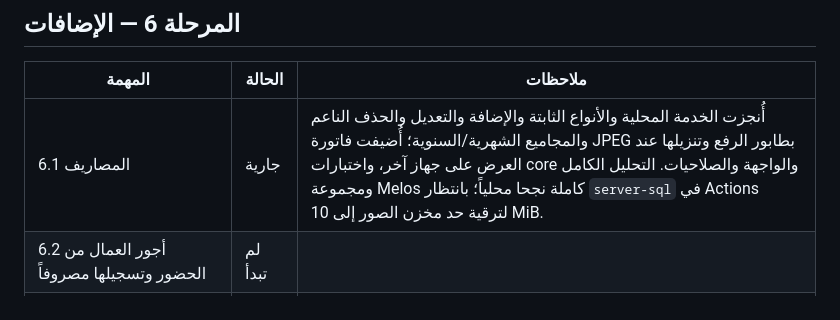
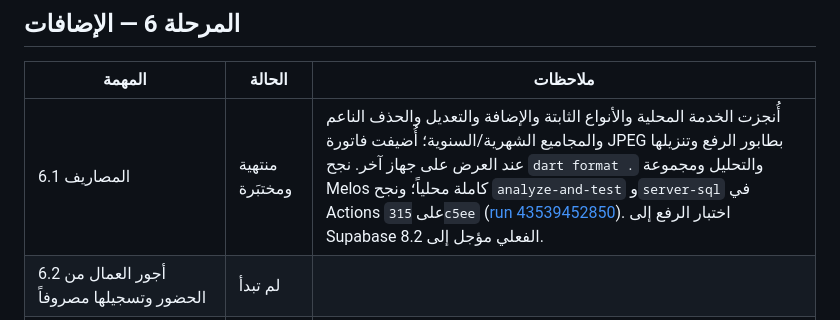
Before and after one commit to lhossohmida-lang/sssss, a Markdown page: PROGRESS.md, the part around the change. Drawn GitHub-style.

Commit message:
Mark expense tracking complete

```diff
--- a/PROGRESS.md
+++ b/PROGRESS.md
@@ -121,7 +121,7 @@
 
 | المهمة | الحالة | ملاحظات |
 | --- | --- | --- |
-| 6.1 المصاريف | جارية | أُنجزت الخدمة المحلية والأنواع الثابتة والإضافة والتعديل والحذف الناعم والمجاميع الشهرية/السنوية؛ أُضيفت فاتورة JPEG بطابور الرفع وتنزيلها عند العرض على جهاز آخر، واختبارات core والواجهة والصلاحيات. التحليل الكامل ومجموعة Melos كاملة نجحا محلياً؛ بانتظار `server-sql` في Actions لترقية حد مخزن الصور إلى 10 MiB. |
+| 6.1 المصاريف | منتهية ومختبَرة | أُنجزت الخدمة المحلية والأنواع الثابتة والإضافة والتعديل والحذف الناعم والمجاميع الشهرية/السنوية؛ أُضيفت فاتورة JPEG بطابور الرفع وتنزيلها عند العرض على جهاز آخر. نجح `dart format .` والتحليل ومجموعة Melos كاملة محلياً؛ ونجح `analyze-and-test` و`server-sql` في Actions على `315c5ee` ([run 43539452850](https://github.com/lhossohmida-lang/sssss/actions/runs/43539452850)). اختبار الرفع إلى Supabase الفعلي مؤجل إلى 8.2. |
 | 6.2 أجور العمال من الحضور وتسجيلها مصروفاً | لم تبدأ | |
 | 6.3 التقرير الشهري (مع PDF) | لم تبدأ | |
 | 6.4 النقل | لم تبدأ | |
```
